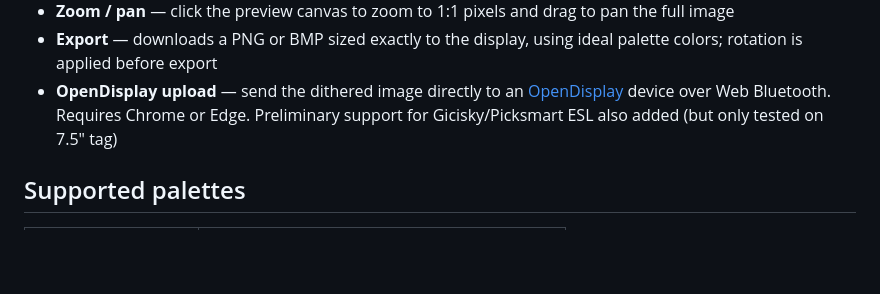
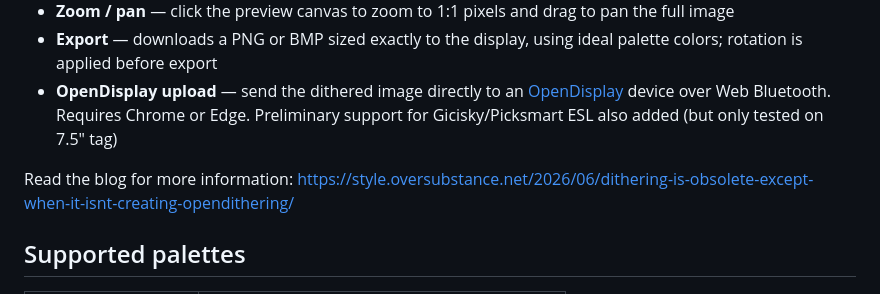
Before and after one commit to GuySie/opendithering, a Markdown page: README.md, the part around the change. GitHub-like rendering; blank space fills up the shorter version.

Commit message:
Add blog post link to README
Co-Authored-By: Claude Sonnet 4.6 <noreply@anthropic.com>

```diff
--- a/README.md
+++ b/README.md
@@ -20,6 +20,8 @@ This app is an experiment to find the optimal dithering algorithm and settings f
 - **Zoom / pan** — click the preview canvas to zoom to 1:1 pixels and drag to pan the full image
 - **Export** — downloads a PNG or BMP sized exactly to the display, using ideal palette colors; rotation is applied before export
 - **OpenDisplay upload** — send the dithered image directly to an [OpenDisplay](https://opendisplay.org/) device over Web Bluetooth. Requires Chrome or Edge. Preliminary support for Gicisky/Picksmart ESL also added (but only tested on 7.5" tag)
+
+Read the blog for more information: https://style.oversubstance.net/2026/06/dithering-is-obsolete-except-when-it-isnt-creating-opendithering/
 
 ## Supported palettes
 
```
